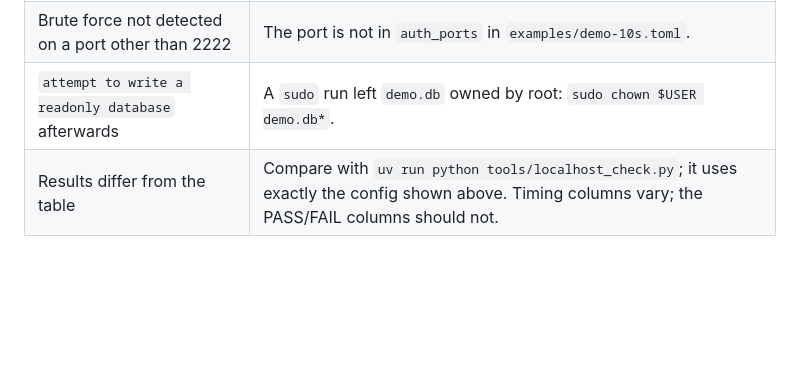
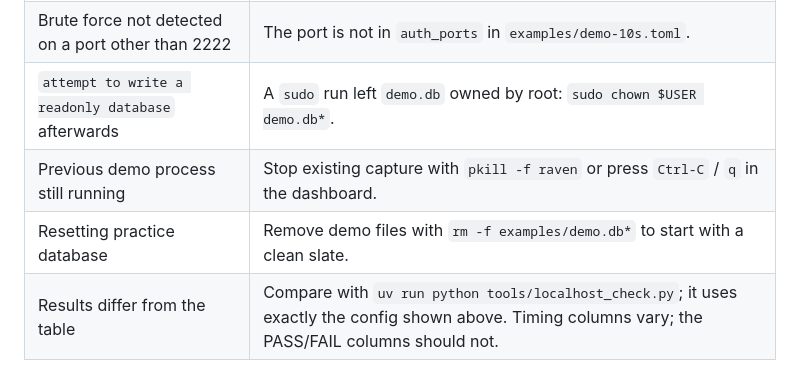
Before and after one commit to MRX-72/Hackt0b3r, a Markdown page: demo.md, the part around the change. GitHub-like rendering; blank space fills up the shorter version.

Commit message:
docs: add process termination and database reset guidance to demo.md

```diff
--- a/demo.md
+++ b/demo.md
@@ -281,4 +281,6 @@ DNS-free traffic.
 | Nothing detected, summary shows `frames=` near 0 | The capture started after the attack. Start terminal 1 first and wait about 3 seconds. |
 | Brute force not detected on a port other than 2222 | The port is not in `auth_ports` in `examples/demo-10s.toml`. |
 | `attempt to write a readonly database` afterwards | A `sudo` run left `demo.db` owned by root: `sudo chown $USER demo.db*`. |
+| Previous demo process still running | Stop existing capture with `pkill -f raven` or press `Ctrl-C` / `q` in the dashboard. |
+| Resetting practice database | Remove demo files with `rm -f examples/demo.db*` to start with a clean slate. |
 | Results differ from the table | Compare with `uv run python tools/localhost_check.py`; it uses exactly the config shown above. Timing columns vary; the PASS/FAIL columns should not. |
```
